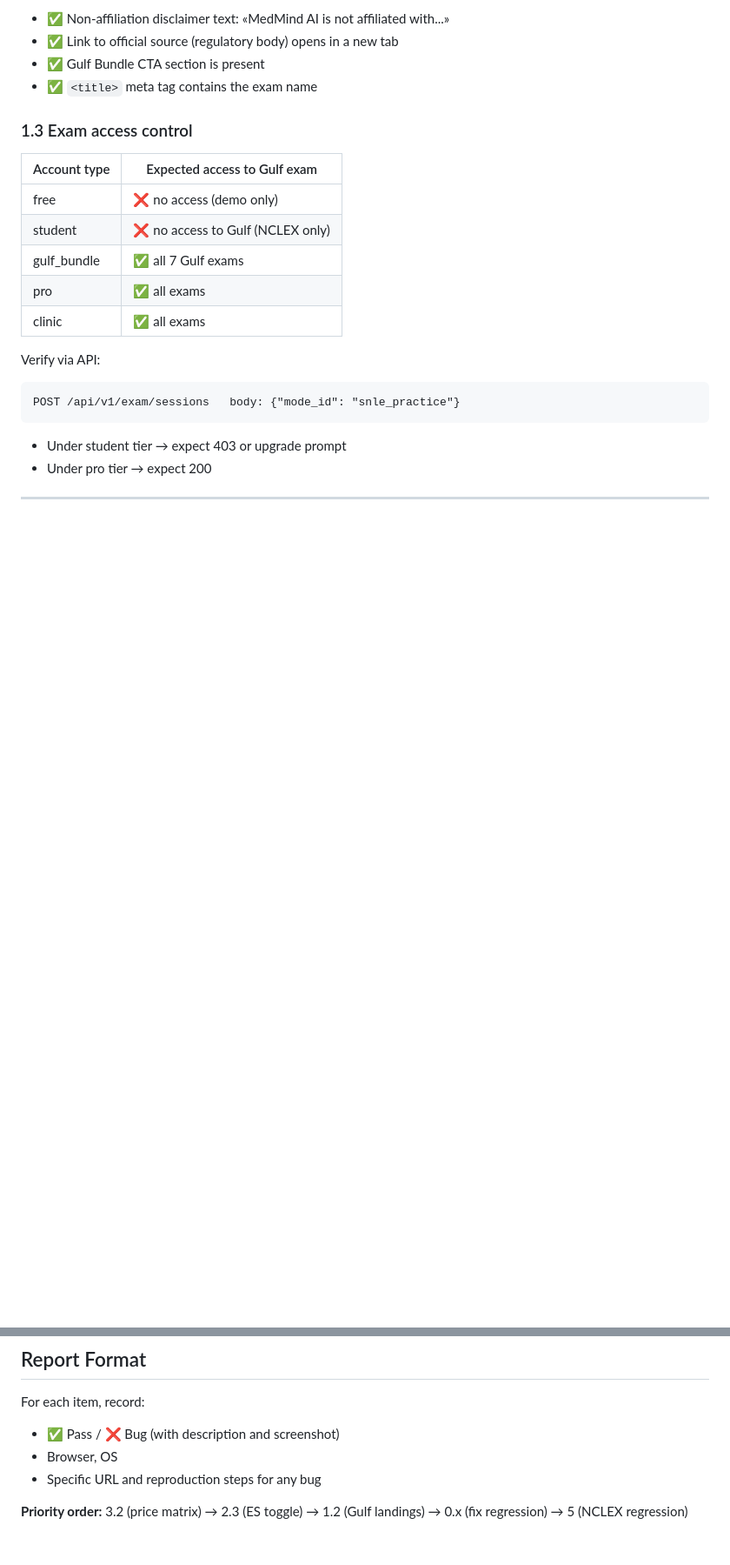
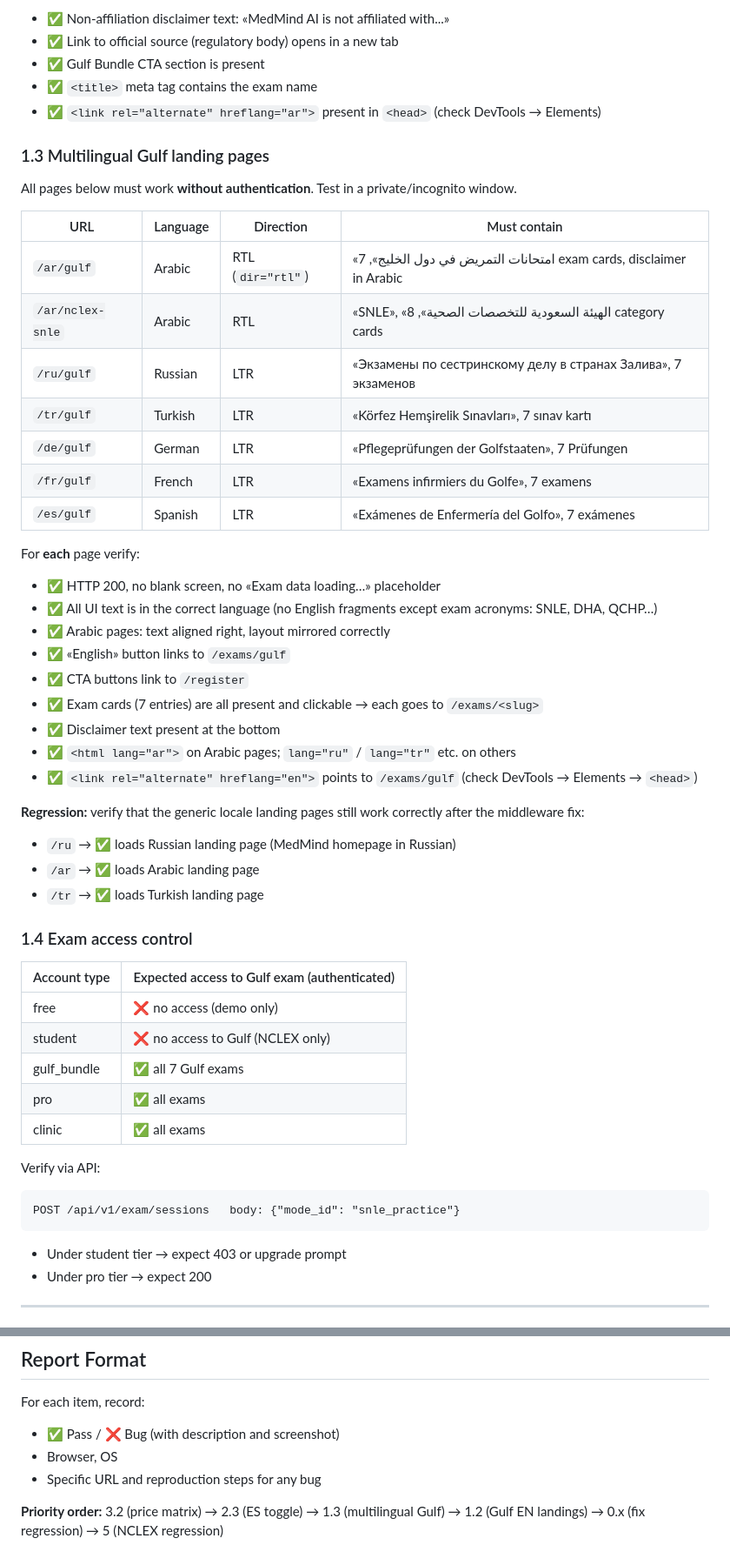
Before and after one commit to mikagit25/MEDMind, a Markdown page: docs/QA_TRANCHE1.md, 2 parts joined by grey strips. Shown at 87% size. GitHub-like rendering; blank space fills up the shorter version.

```diff
--- a/docs/QA_TRANCHE1.md
+++ b/docs/QA_TRANCHE1.md
@@ -73,10 +74,41 @@ On every exam landing, verify:
 - ✅ Link to official source (regulatory body) opens in a new tab
 - ✅ Gulf Bundle CTA section is present
 - ✅ `<title>` meta tag contains the exam name
+- ✅ `<link rel="alternate" hreflang="ar">` present in `<head>` (check DevTools → Elements)
 
-### 1.3 Exam access control
+### 1.3 Multilingual Gulf landing pages
 
-| Account type | Expected access to Gulf exam |
+All pages below must work **without authentication**. Test in a private/incognito window.
+
+| URL | Language | Direction | Must contain |
+|-----|----------|-----------|--------------|
+| `/ar/gulf` | Arabic | RTL (`dir="rtl"`) | «امتحانات التمريض في دول الخليج», 7 exam cards, disclaimer in Arabic |
+| `/ar/nclex-snle` | Arabic | RTL | «SNLE», «الهيئة السعودية للتخصصات الصحية», 8 category cards |
+| `/ru/gulf` | Russian | LTR | «Экзамены по сестринскому делу в странах Залива», 7 экзаменов |
+| `/tr/gulf` | Turkish | LTR | «Körfez Hemşirelik Sınavları», 7 sınav kartı |
+| `/de/gulf` | German | LTR | «Pflegeprüfungen der Golfstaaten», 7 Prüfungen |
+| `/fr/gulf` | French | LTR | «Examens infirmiers du Golfe», 7 examens |
+| `/es/gulf` | Spanish | LTR | «Exámenes de Enfermería del Golfo», 7 exámenes |
+
+For **each** page verify:
+- ✅ HTTP 200, no blank screen, no «Exam data loading…» placeholder
+- ✅ All UI text is in the correct language (no English fragments except exam acronyms: SNLE, DHA, QCHP…)
+- ✅ Arabic pages: text aligned right, layout mirrored correctly
+- ✅ «English» button links to `/exams/gulf`
+- ✅ CTA buttons link to `/register`
+- ✅ Exam cards (7 entries) are all present and clickable → each goes to `/exams/<slug>`
+- ✅ Disclaimer text present at the bottom
+- ✅ `<html lang="ar">` on Arabic pages; `lang="ru"` / `lang="tr"` etc. on others
+- ✅ `<link rel="alternate" hreflang="en">` points to `/exams/gulf` (check DevTools → Elements → `<head>`)
+
+**Regression:** verify that the generic locale landing pages still work correctly after the middleware fix:
+- `/ru` → ✅ loads Russian landing page (MedMind homepage in Russian)
+- `/ar` → ✅ loads Arabic landing page
+- `/tr` → ✅ loads Turkish landing page
+
+### 1.4 Exam access control
+
+| Account type | Expected access to Gulf exam (authenticated) |
 |---|---|
 | free | ❌ no access (demo only) |
 | student | ❌ no access to Gulf (NCLEX only) |
@@ -245,4 +291,4 @@ For each item, record:
 - Browser, OS
 - Specific URL and reproduction steps for any bug
 
-**Priority order:** 3.2 (price matrix) → 2.3 (ES toggle) → 1.2 (Gulf landings) → 0.x (fix regression) → 5 (NCLEX regression)
+**Priority order:** 3.2 (price matrix) → 2.3 (ES toggle) → 1.3 (multilingual Gulf) → 1.2 (Gulf EN landings) → 0.x (fix regression) → 5 (NCLEX regression)
```
Also changed, not shown: other parts of docs/QA_TRANCHE1.md (+23 -8 lines).
